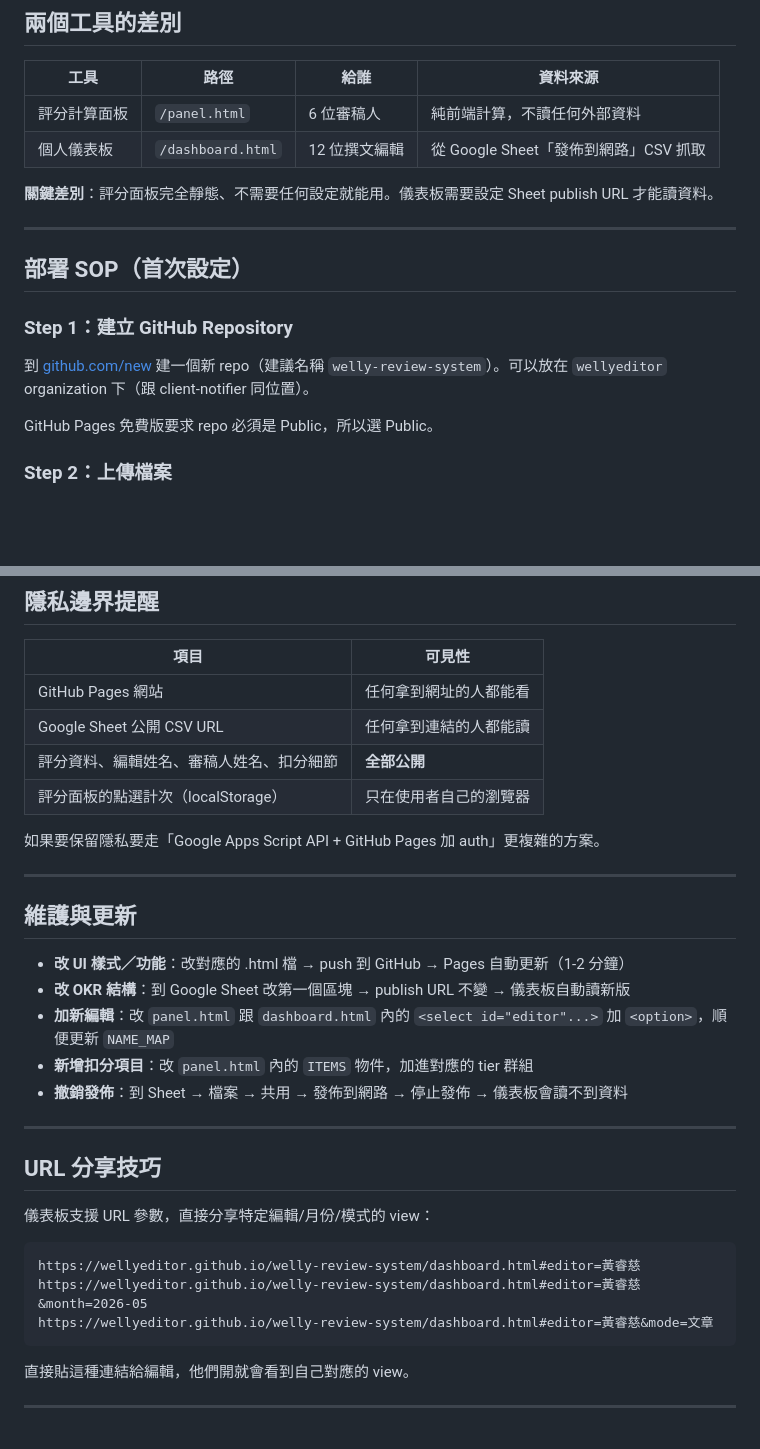
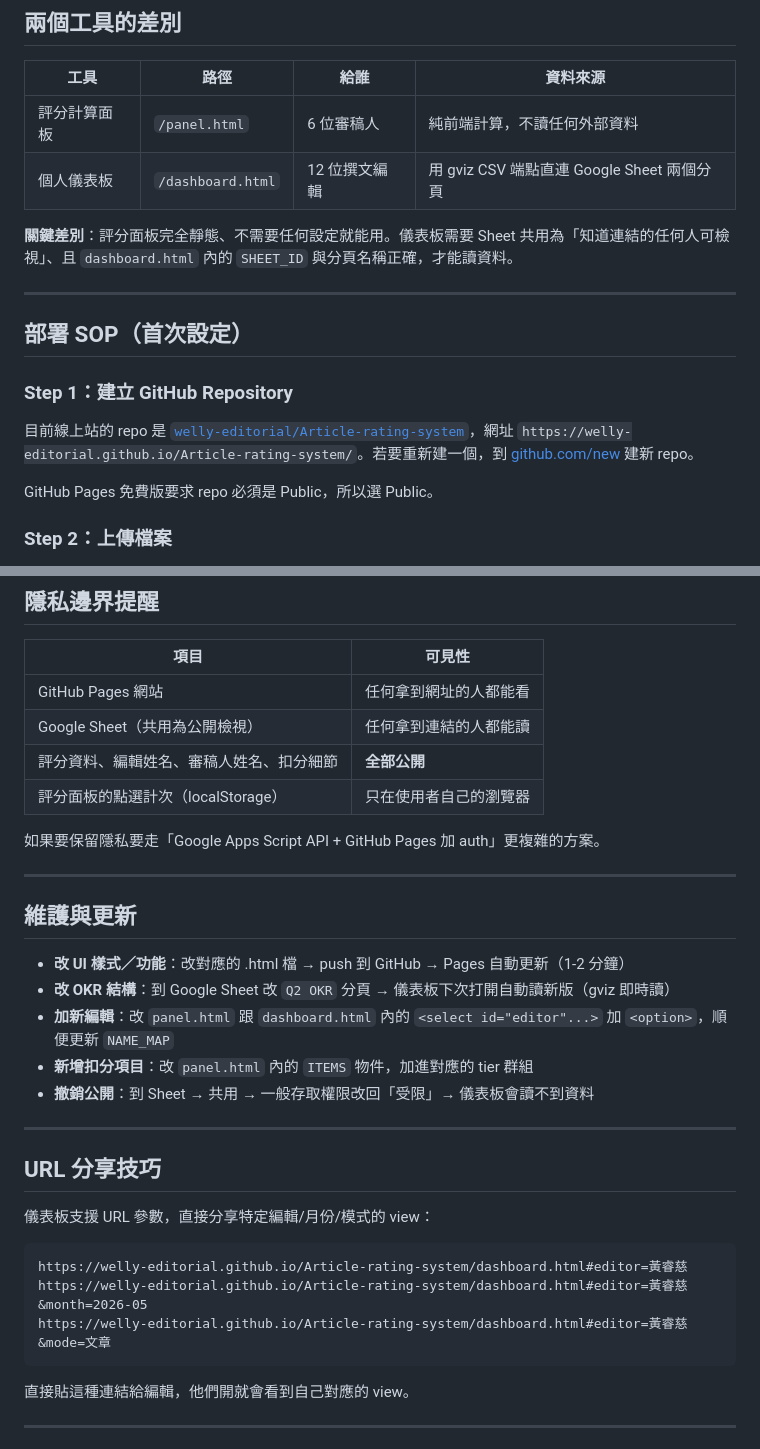
Before and after one commit to welly-editorial/Article-rating-system, a Markdown page: README.md, 2 parts joined by grey strips. Rendered like a GitHub page; blank space fills up the shorter version.

````diff
--- a/README.md
+++ b/README.md
@@ -17,9 +17,9 @@ github-pages-version/
 | 工具 | 路徑 | 給誰 | 資料來源 |
 |---|---|---|---|
 | 評分計算面板 | `/panel.html` | 6 位審稿人 | 純前端計算，不讀任何外部資料 |
-| 個人儀表板 | `/dashboard.html` | 12 位撰文編輯 | 從 Google Sheet「發佈到網路」CSV 抓取 |
+| 個人儀表板 | `/dashboard.html` | 12 位撰文編輯 | 用 gviz CSV 端點直連 Google Sheet 兩個分頁 |
 
-**關鍵差別**：評分面板完全靜態、不需要任何設定就能用。儀表板需要設定 Sheet publish URL 才能讀資料。
+**關鍵差別**：評分面板完全靜態、不需要任何設定就能用。儀表板需要 Sheet 共用為「知道連結的任何人可檢視」、且 `dashboard.html` 內的 `SHEET_ID` 與分頁名稱正確，才能讀資料。
 
 ---
 
@@ -27,7 +27,7 @@ github-pages-version/
 
 ### Step 1：建立 GitHub Repository
 
-到 [github.com/new](https://github.com/new) 建一個新 repo（建議名稱 `welly-review-system`）。可以放在 `wellyeditor` organization 下（跟 client-notifier 同位置）。
+目前線上站的 repo 是 [`welly-editorial/Article-rating-system`](https://github.com/welly-editorial/Article-rating-system)，網址 `https://welly-editorial.github.io/Article-rating-system/`。若要重新建一個，到 [github.com/new](https://github.com/new) 建新 repo。
 
 GitHub Pages 免費版要求 repo 必須是 Public，所以選 Public。
 
@@ -129,7 +128,7 @@ const SHEET_CSV_URL = 'PASTE_YOUR_PUBLISH_TO_WEB_CSV_URL_HERE';
 | 項目 | 可見性 |
 |---|---|
 | GitHub Pages 網站 | 任何拿到網址的人都能看 |
-| Google Sheet 公開 CSV URL | 任何拿到連結的人都能讀 |
+| Google Sheet（共用為公開檢視） | 任何拿到連結的人都能讀 |
 | 評分資料、編輯姓名、審稿人姓名、扣分細節 | **全部公開** |
 | 評分面板的點選計次（localStorage） | 只在使用者自己的瀏覽器 |
 
@@ -140,10 +139,10 @@ const SHEET_CSV_URL = 'PASTE_YOUR_PUBLISH_TO_WEB_CSV_URL_HERE';
 ## 維護與更新
 
 - **改 UI 樣式／功能**：改對應的 .html 檔 → push 到 GitHub → Pages 自動更新（1-2 分鐘）
-- **改 OKR 結構**：到 Google Sheet 改第一個區塊 → publish URL 不變 → 儀表板自動讀新版
+- **改 OKR 結構**：到 Google Sheet 改 `Q2 OKR` 分頁 → 儀表板下次打開自動讀新版（gviz 即時讀）
 - **加新編輯**：改 `panel.html` 跟 `dashboard.html` 內的 `<select id="editor"...>` 加 `<option>`，順便更新 `NAME_MAP`
 - **新增扣分項目**：改 `panel.html` 內的 `ITEMS` 物件，加進對應的 tier 群組
-- **撤銷發佈**：到 Sheet → 檔案 → 共用 → 發佈到網路 → 停止發佈 → 儀表板會讀不到資料
+- **撤銷公開**：到 Sheet → 共用 → 一般存取權限改回「受限」→ 儀表板會讀不到資料
 
 ---
 
@@ -152,9 +151,9 @@ const SHEET_CSV_URL = 'PASTE_YOUR_PUBLISH_TO_WEB_CSV_URL_HERE';
 儀表板支援 URL 參數，直接分享特定編輯/月份/模式的 view：
 
 ```
-https://wellyeditor.github.io/welly-review-system/dashboard.html#editor=黃睿慈
-https://wellyeditor.github.io/welly-review-system/dashboard.html#editor=黃睿慈&month=2026-05
-https://wellyeditor.github.io/welly-review-system/dashboard.html#editor=黃睿慈&mode=文章
+https://welly-editorial.github.io/Article-rating-system/dashboard.html#editor=黃睿慈
+https://welly-editorial.github.io/Article-rating-system/dashboard.html#editor=黃睿慈&month=2026-05
+https://welly-editorial.github.io/Article-rating-system/dashboard.html#editor=黃睿慈&mode=文章
 ```
 
 直接貼這種連結給編輯，他們開就會看到自己對應的 view。
````
Also changed, not shown: other parts of README.md (+18 -19 lines).
